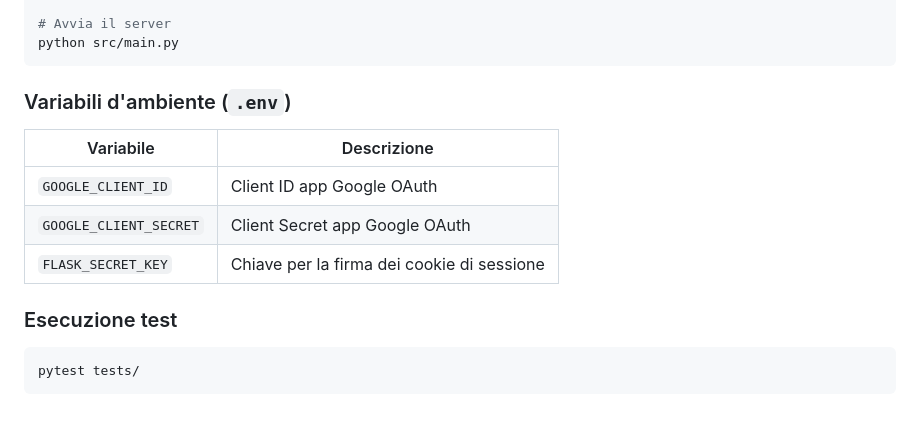
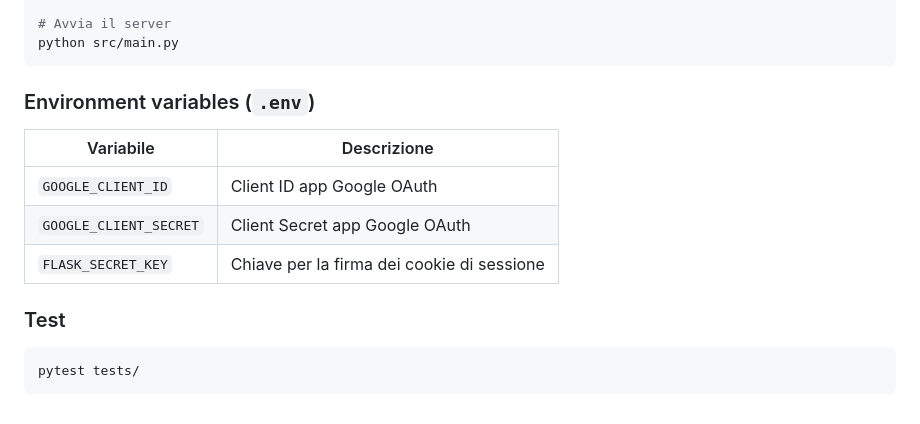
Before and after one commit to EmanuelChirico/Aequitas, a Markdown page: README.md, the part around the change. GitHub-like rendering.

Commit message:
Update README for environment variables and testing

````diff
--- a/README.md
+++ b/README.md
@@ -78,7 +78,7 @@ cp .env.example .env            # poi edita con le credenziali Google OAuth
 python src/main.py
 ```
 
-### Variabili d'ambiente (`.env`)
+### Environment variables (`.env`)
 
 | Variabile | Descrizione |
 |-----------|-------------|
@@ -86,7 +86,7 @@ python src/main.py
 | `GOOGLE_CLIENT_SECRET` | Client Secret app Google OAuth |
 | `FLASK_SECRET_KEY` | Chiave per la firma dei cookie di sessione |
 
-### Esecuzione test
+### Test
 
 ```bash
 pytest tests/
````
